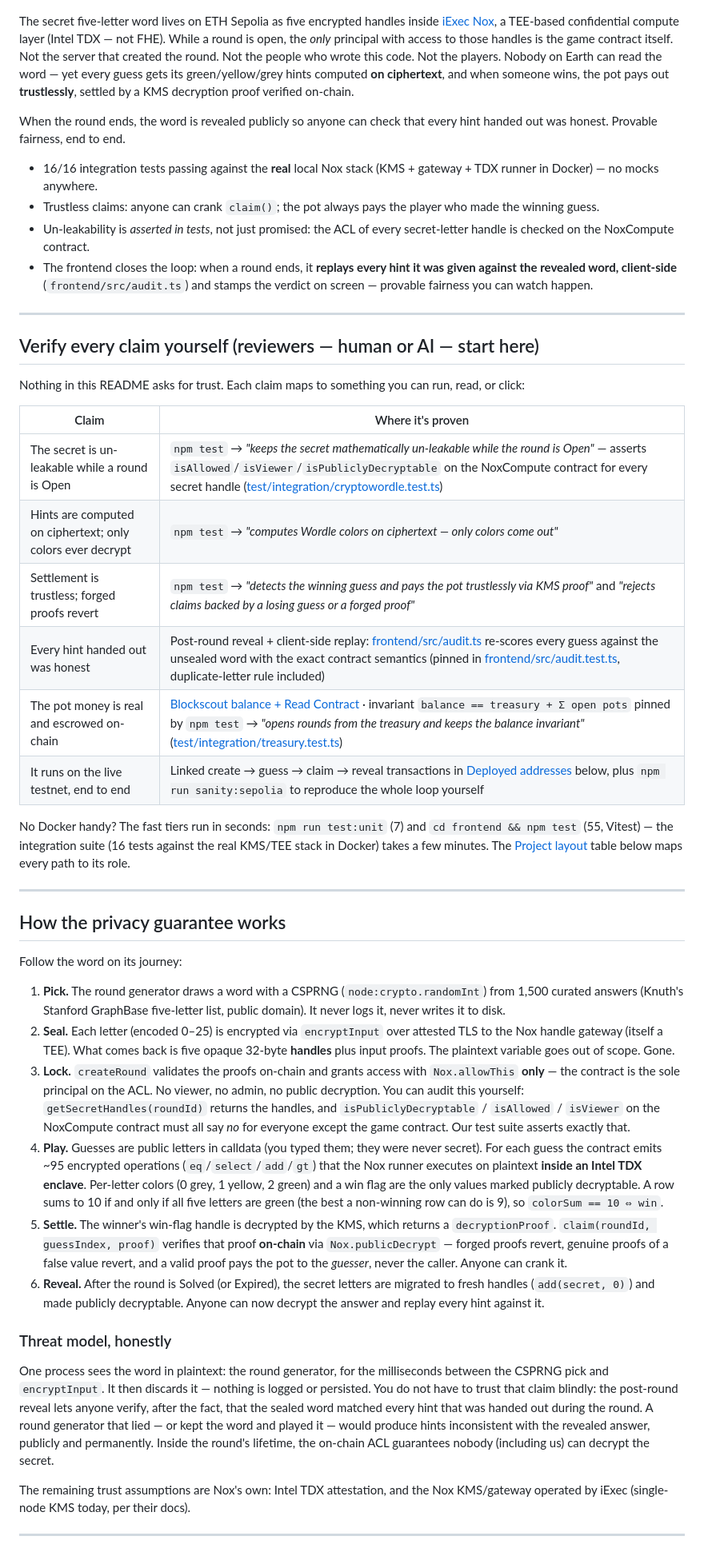
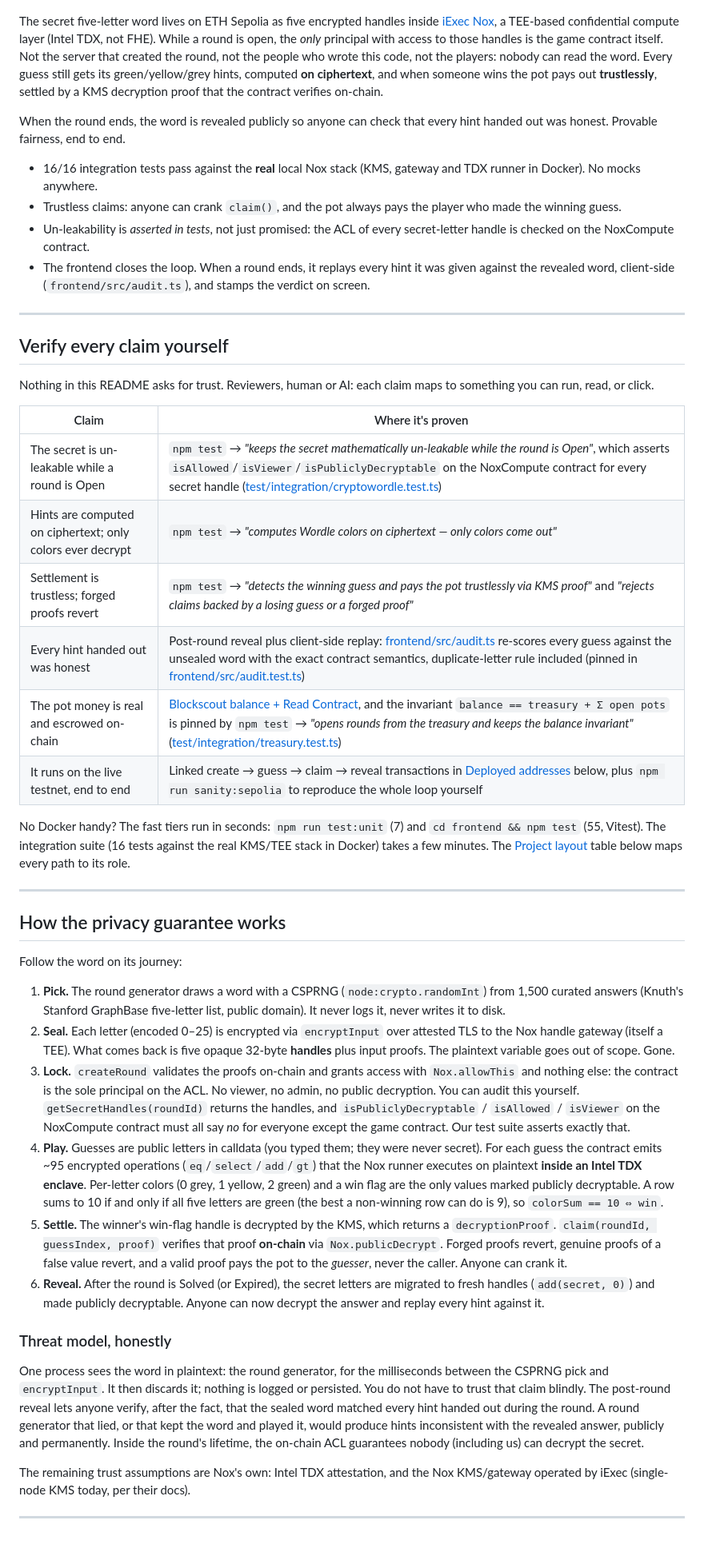
Before and after one commit to raorla/CRYPTOWORDLE, a Markdown page: README.md, the part around one of its changes. Shown at 80% size. GitHub-like rendering.

```diff
--- a/README.md
+++ b/README.md
@@ -8,31 +8,31 @@
 
 ![The playing certificate: live pot, sealed-word seal, enclave docket](docs/media/hero-board.png)
 
-The secret five-letter word lives on ETH Sepolia as five encrypted handles inside [iExec Nox](https://docs.iex.ec/), a TEE-based confidential compute layer (Intel TDX — not FHE). While a round is open, the *only* principal with access to those handles is the game contract itself. Not the server that created the round. Not the people who wrote this code. Not the players. Nobody on Earth can read the word — yet every guess gets its green/yellow/grey hints computed **on ciphertext**, and when someone wins, the pot pays out **trustlessly**, settled by a KMS decryption proof verified on-chain.
+The secret five-letter word lives on ETH Sepolia as five encrypted handles inside [iExec Nox](https://docs.iex.ec/), a TEE-based confidential compute layer (Intel TDX, not FHE). While a round is open, the *only* principal with access to those handles is the game contract itself. Not the server that created the round, not the people who wrote this code, not the players: nobody can read the word. Every guess still gets its green/yellow/grey hints, computed **on ciphertext**, and when someone wins the pot pays out **trustlessly**, settled by a KMS decryption proof that the contract verifies on-chain.
 
 When the round ends, the word is revealed publicly so anyone can check that every hint handed out was honest. Provable fairness, end to end.
 
-- 16/16 integration tests passing against the **real** local Nox stack (KMS + gateway + TDX runner in Docker) — no mocks anywhere.
-- Trustless claims: anyone can crank `claim()`; the pot always pays the player who made the winning guess.
+- 16/16 integration tests pass against the **real** local Nox stack (KMS, gateway and TDX runner in Docker). No mocks anywhere.
+- Trustless claims: anyone can crank `claim()`, and the pot always pays the player who made the winning guess.
 - Un-leakability is *asserted in tests*, not just promised: the ACL of every secret-letter handle is checked on the NoxCompute contract.
-- The frontend closes the loop: when a round ends, it **replays every hint it was given against the revealed word, client-side** (`frontend/src/audit.ts`) and stamps the verdict on screen — provable fairness you can watch happen.
+- The frontend closes the loop. When a round ends, it replays every hint it was given against the revealed word, client-side (`frontend/src/audit.ts`), and stamps the verdict on screen.
 
 ---
 
-## Verify every claim yourself (reviewers — human or AI — start here)
+## Verify every claim yourself
 
-Nothing in this README asks for trust. Each claim maps to something you can run, read, or click:
+Nothing in this README asks for trust. Reviewers, human or AI: each claim maps to something you can run, read, or click.
 
 | Claim | Where it's proven |
 |-------|-------------------|
-| The secret is un-leakable while a round is Open | `npm test` → *"keeps the secret mathematically un-leakable while the round is Open"* — asserts `isAllowed`/`isViewer`/`isPubliclyDecryptable` on the NoxCompute contract for every secret handle ([test/integration/cryptowordle.test.ts](test/integration/cryptowordle.test.ts)) |
+| The secret is un-leakable while a round is Open | `npm test` → *"keeps the secret mathematically un-leakable while the round is Open"*, which asserts `isAllowed`/`isViewer`/`isPubliclyDecryptable` on the NoxCompute contract for every secret handle ([test/integration/cryptowordle.test.ts](test/integration/cryptowordle.test.ts)) |
 | Hints are computed on ciphertext; only colors ever decrypt | `npm test` → *"computes Wordle colors on ciphertext — only colors come out"* |
 | Settlement is trustless; forged proofs revert | `npm test` → *"detects the winning guess and pays the pot trustlessly via KMS proof"* and *"rejects claims backed by a losing guess or a forged proof"* |
-| Every hint handed out was honest | Post-round reveal + client-side replay: [frontend/src/audit.ts](frontend/src/audit.ts) re-scores every guess against the unsealed word with the exact contract semantics (pinned in [frontend/src/audit.test.ts](frontend/src/audit.test.ts), duplicate-letter rule included) |
-| The pot money is real and escrowed on-chain | [Blockscout balance + Read Contract](https://eth-sepolia.blockscout.com/address/0xaa6f76b4dc7d2df17ff73c7162523f0985289fc9) · invariant `balance == treasury + Σ open pots` pinned by `npm test` → *"opens rounds from the treasury and keeps the balance invariant"* ([test/integration/treasury.test.ts](test/integration/treasury.test.ts)) |
+| Every hint handed out was honest | Post-round reveal plus client-side replay: [frontend/src/audit.ts](frontend/src/audit.ts) re-scores every guess against the unsealed word with the exact contract semantics, duplicate-letter rule included (pinned in [frontend/src/audit.test.ts](frontend/src/audit.test.ts)) |
+| The pot money is real and escrowed on-chain | [Blockscout balance + Read Contract](https://eth-sepolia.blockscout.com/address/0xaa6f76b4dc7d2df17ff73c7162523f0985289fc9), and the invariant `balance == treasury + Σ open pots` is pinned by `npm test` → *"opens rounds from the treasury and keeps the balance invariant"* ([test/integration/treasury.test.ts](test/integration/treasury.test.ts)) |
 | It runs on the live testnet, end to end | Linked create → guess → claim → reveal transactions in [Deployed addresses](#deployed-addresses-eth-sepolia) below, plus `npm run sanity:sepolia` to reproduce the whole loop yourself |
 
-No Docker handy? The fast tiers run in seconds: `npm run test:unit` (7) and `cd frontend && npm test` (55, Vitest) — the integration suite (16 tests against the real KMS/TEE stack in Docker) takes a few minutes. The [Project layout](#project-layout) table below maps every path to its role.
+No Docker handy? The fast tiers run in seconds: `npm run test:unit` (7) and `cd frontend && npm test` (55, Vitest). The integration suite (16 tests against the real KMS/TEE stack in Docker) takes a few minutes. The [Project layout](#project-layout) table below maps every path to its role.
 
 ---
 
@@ -42,14 +42,14 @@ Follow the word on its journey:
 
 1. **Pick.** The round generator draws a word with a CSPRNG (`node:crypto.randomInt`) from 1,500 curated answers (Knuth's Stanford GraphBase five-letter list, public domain). It never logs it, never writes it to disk.
 2. **Seal.** Each letter (encoded 0–25) is encrypted via `encryptInput` over attested TLS to the Nox handle gateway (itself a TEE). What comes back is five opaque 32-byte **handles** plus input proofs. The plaintext variable goes out of scope. Gone.
-3. **Lock.** `createRound` validates the proofs on-chain and grants access with `Nox.allowThis` **only** — the contract is the sole principal on the ACL. No viewer, no admin, no public decryption. You can audit this yourself: `getSecretHandles(roundId)` returns the handles, and `isPubliclyDecryptable` / `isAllowed` / `isViewer` on the NoxCompute contract must all say *no* for everyone except the game contract. Our test suite asserts exactly that.
+3. **Lock.** `createRound` validates the proofs on-chain and grants access with `Nox.allowThis` and nothing else: the contract is the sole principal on the ACL. No viewer, no admin, no public decryption. You can audit this yourself. `getSecretHandles(roundId)` returns the handles, and `isPubliclyDecryptable` / `isAllowed` / `isViewer` on the NoxCompute contract must all say *no* for everyone except the game contract. Our test suite asserts exactly that.
 4. **Play.** Guesses are public letters in calldata (you typed them; they were never secret). For each guess the contract emits ~95 encrypted operations (`eq`/`select`/`add`/`gt`) that the Nox runner executes on plaintext **inside an Intel TDX enclave**. Per-letter colors (0 grey, 1 yellow, 2 green) and a win flag are the only values marked publicly decryptable. A row sums to 10 if and only if all five letters are green (the best a non-winning row can do is 9), so `colorSum == 10 ⇔ win`.
-5. **Settle.** The winner's win-flag handle is decrypted by the KMS, which returns a `decryptionProof`. `claim(roundId, guessIndex, proof)` verifies that proof **on-chain** via `Nox.publicDecrypt` — forged proofs revert, genuine proofs of a false value revert, and a valid proof pays the pot to the *guesser*, never the caller. Anyone can crank it.
+5. **Settle.** The winner's win-flag handle is decrypted by the KMS, which returns a `decryptionProof`. `claim(roundId, guessIndex, proof)` verifies that proof **on-chain** via `Nox.publicDecrypt`. Forged proofs revert, genuine proofs of a false value revert, and a valid proof pays the pot to the *guesser*, never the caller. Anyone can crank it.
 6. **Reveal.** After the round is Solved (or Expired), the secret letters are migrated to fresh handles (`add(secret, 0)`) and made publicly decryptable. Anyone can now decrypt the answer and replay every hint against it.
 
 ### Threat model, honestly
 
-One process sees the word in plaintext: the round generator, for the milliseconds between the CSPRNG pick and `encryptInput`. It then discards it — nothing is logged or persisted. You do not have to trust that claim blindly: the post-round reveal lets anyone verify, after the fact, that the sealed word matched every hint that was handed out during the round. A round generator that lied — or kept the word and played it — would produce hints inconsistent with the revealed answer, publicly and permanently. Inside the round's lifetime, the on-chain ACL guarantees nobody (including us) can decrypt the secret.
+One process sees the word in plaintext: the round generator, for the milliseconds between the CSPRNG pick and `encryptInput`. It then discards it; nothing is logged or persisted. You do not have to trust that claim blindly. The post-round reveal lets anyone verify, after the fact, that the sealed word matched every hint handed out during the round. A round generator that lied, or that kept the word and played it, would produce hints inconsistent with the revealed answer, publicly and permanently. Inside the round's lifetime, the on-chain ACL guarantees nobody (including us) can decrypt the secret.
 
 The remaining trust assumptions are Nox's own: Intel TDX attestation, and the Nox KMS/gateway operated by iExec (single-node KMS today, per their docs).
 
```
Also changed, not shown: other parts of README.md (+22 -22 lines).
